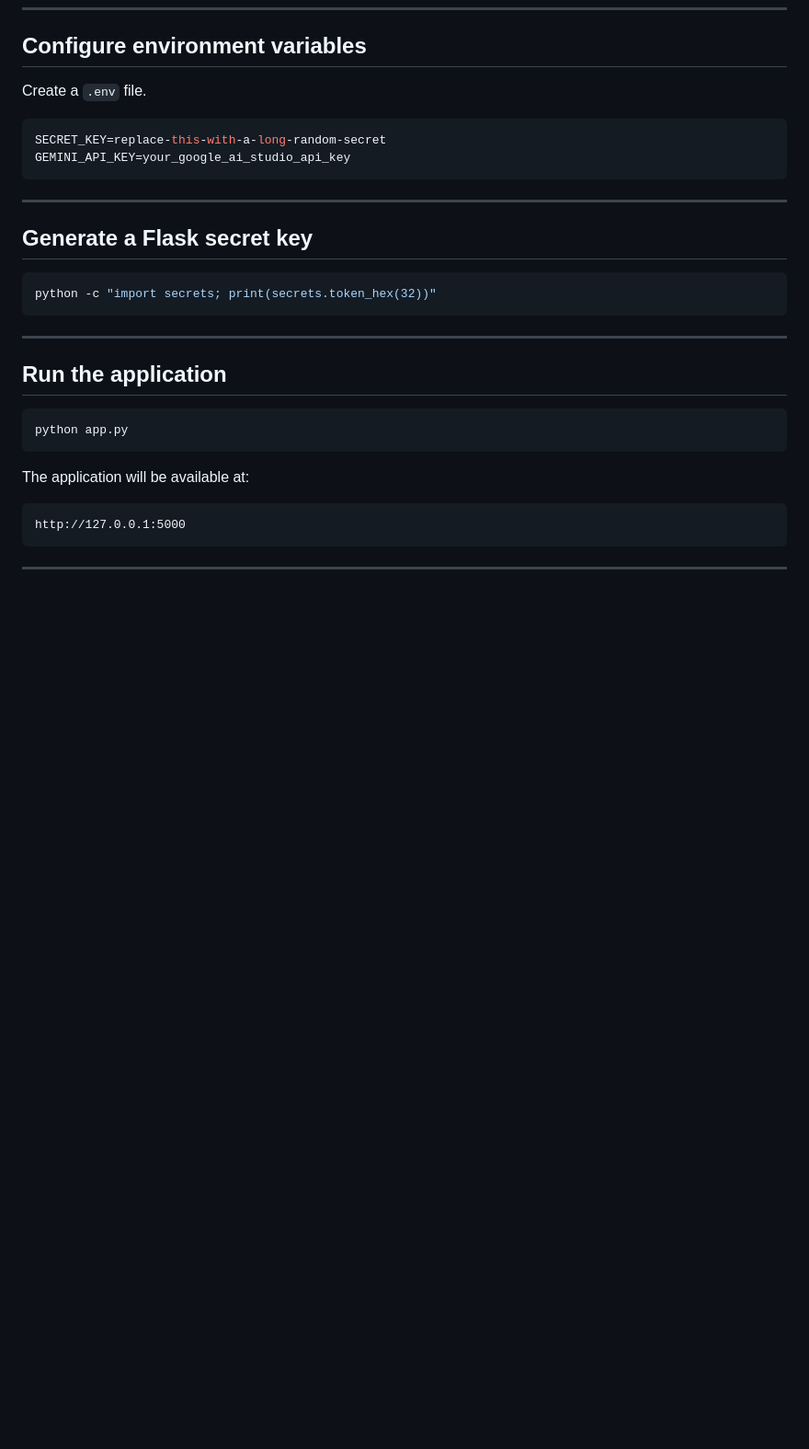
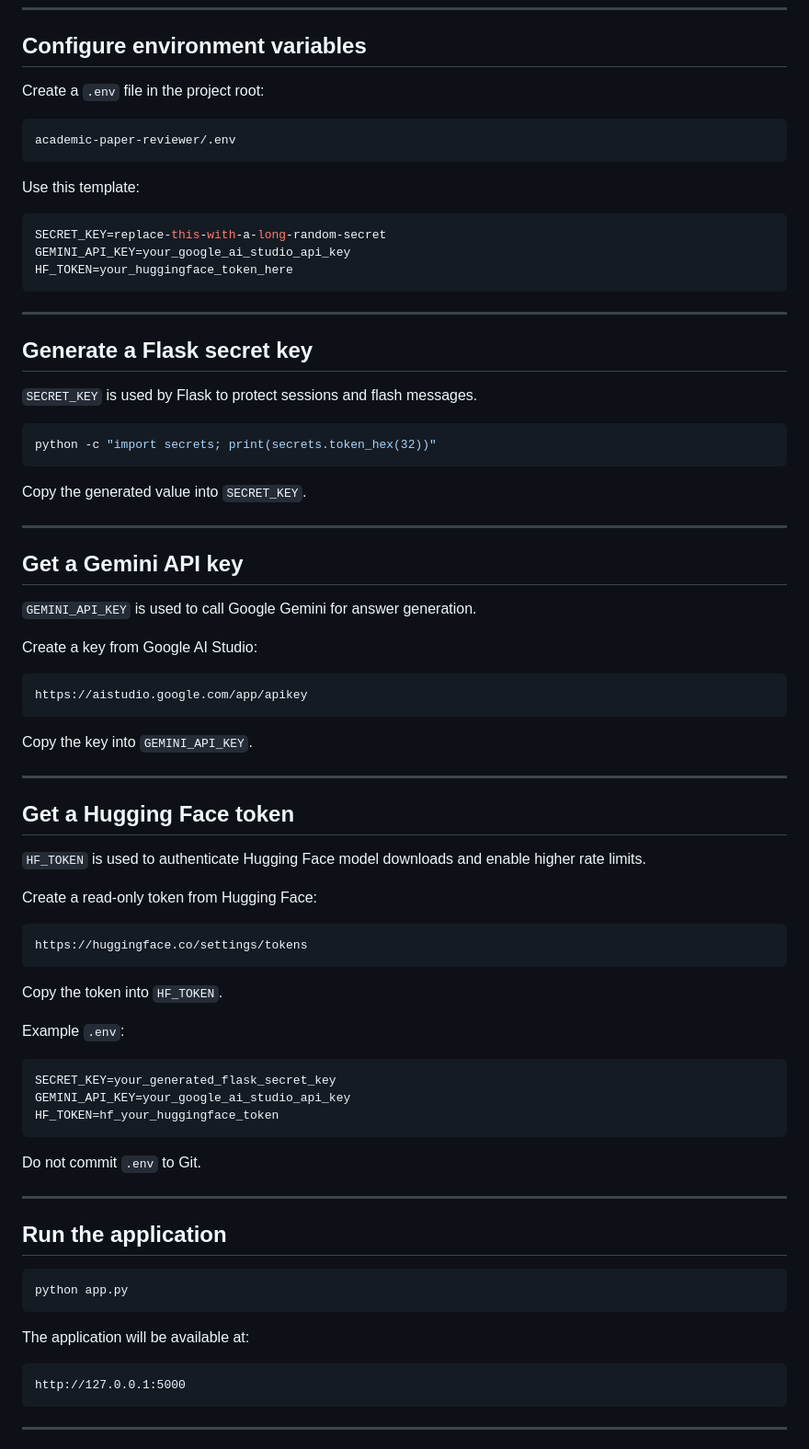
Before and after one commit to jvnwyn/academic-paper-reviewer, a Markdown page: README.md, the part around the change. Shown at 92% size. Rendered like a GitHub page; blank space fills up the shorter version.

Commit message:
Updated the README.md file to include guides on how to get a Gemini key and HF token

````diff
--- a/README.md
+++ b/README.md
@@ -173,20 +173,69 @@ pip install -r requirements.txt
 
 ## Configure environment variables
 
-Create a `.env` file.
+Create a `.env` file in the project root:
+
+```text
+academic-paper-reviewer/.env
+```
+
+Use this template:
 
 ```env
 SECRET_KEY=replace-this-with-a-long-random-secret
 GEMINI_API_KEY=your_google_ai_studio_api_key
+HF_TOKEN=your_huggingface_token_here
 ```
 
 ---
 
 ## Generate a Flask secret key
 
-```bash
+`SECRET_KEY` is used by Flask to protect sessions and flash messages.
+
+```powershell
 python -c "import secrets; print(secrets.token_hex(32))"
 ```
+
+Copy the generated value into `SECRET_KEY`.
+
+---
+
+## Get a Gemini API key
+
+`GEMINI_API_KEY` is used to call Google Gemini for answer generation.
+
+Create a key from Google AI Studio:
+
+```text
+https://aistudio.google.com/app/apikey
+```
+
+Copy the key into `GEMINI_API_KEY`.
+
+---
+
+## Get a Hugging Face token
+
+`HF_TOKEN` is used to authenticate Hugging Face model downloads and enable higher rate limits.
+
+Create a read-only token from Hugging Face:
+
+```text
+https://huggingface.co/settings/tokens
+```
+
+Copy the token into `HF_TOKEN`.
+
+Example `.env`:
+
+```env
+SECRET_KEY=your_generated_flask_secret_key
+GEMINI_API_KEY=your_google_ai_studio_api_key
+HF_TOKEN=hf_your_huggingface_token
+```
+
+Do not commit `.env` to Git.
 
 ---
 
````
